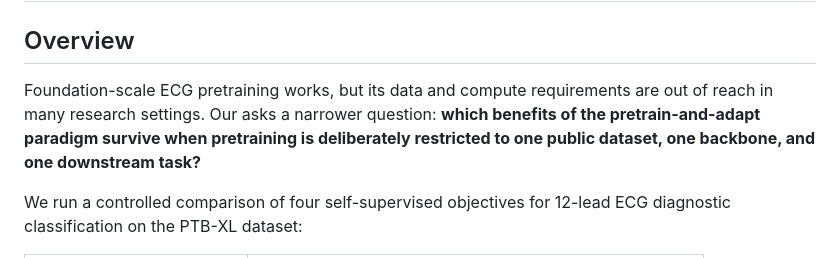
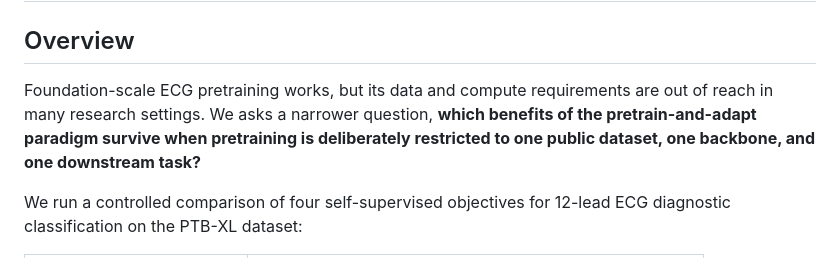
Before and after one commit to deepshiksharma/ptbxl-ssl-objectives, a Markdown page: README.md, the part around one of its changes. Rendered like a GitHub page.

Commit message:
readme updated: a few final brush ups

```diff
--- a/README.md
+++ b/README.md
@@ -2,7 +2,7 @@
 
 ## Overview
 
-Foundation-scale ECG pretraining works, but its data and compute requirements are out of reach in many research settings. Our asks a narrower question: **which benefits of the pretrain-and-adapt paradigm survive when pretraining is deliberately restricted to one public dataset, one backbone, and one downstream task?**
+Foundation-scale ECG pretraining works, but its data and compute requirements are out of reach in many research settings. We asks a narrower question, **which benefits of the pretrain-and-adapt paradigm survive when pretraining is deliberately restricted to one public dataset, one backbone, and one downstream task?**
 
 We run a controlled comparison of four self-supervised objectives for 12-lead ECG diagnostic classification on the PTB-XL dataset:
 
```
Also changed, not shown: other parts of README.md (+57 -20 lines).
